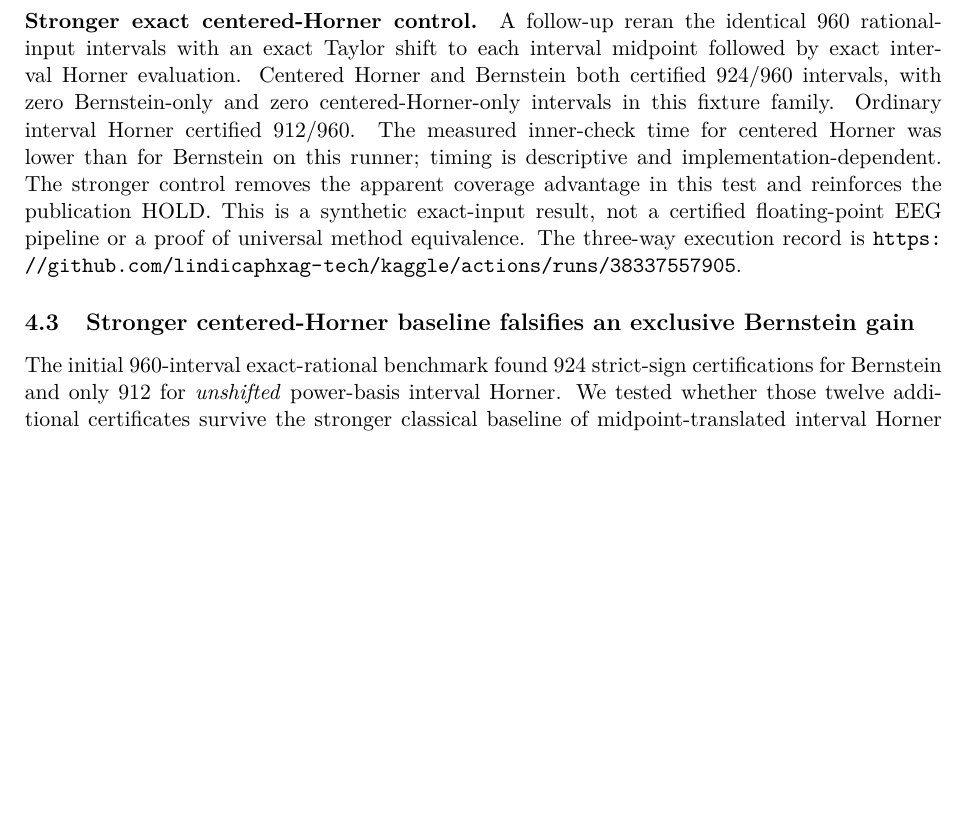
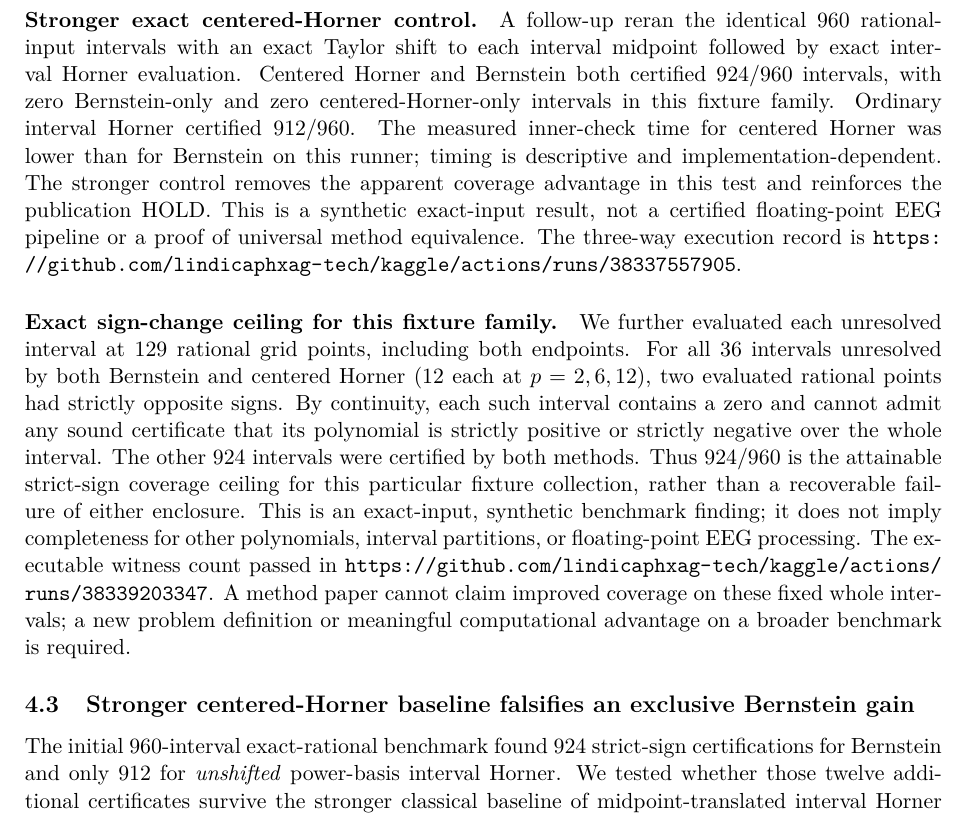
Before and after one commit to lindicaphxag-tech/kaggle, a LaTeX paper (research/defaultreg_bspc_v13/main_p4_rank_cell_certificates_NOT_READY.tex, which reads research/defaultreg_bspc_v13/P4_exact_rational_horner_comparison_results.tex): part of page 6 of 8, cut so that both start at the same text, the shorter picture padded with empty space. Compiled offline with pdfLaTeX.

Commit message:
P4: report exact sign-change ceiling and narrow method claim

```diff
--- a/research/defaultreg_bspc_v13/P4_exact_rational_horner_comparison_results.tex
+++ b/research/defaultreg_bspc_v13/P4_exact_rational_horner_comparison_results.tex
@@ -79,3 +79,23 @@ publication HOLD. This is a synthetic exact-input result,
 not a certified floating-point EEG pipeline or a proof of
 universal method equivalence. The three-way execution record
 is \url{https://github.com/lindicaphxag-tech/kaggle/actions/runs/38337557905}.
+
+\paragraph{Exact sign-change ceiling for this fixture family.}
+We further evaluated each unresolved interval at 129 rational grid
+points, including both endpoints. For all 36 intervals unresolved
+by both Bernstein and centered Horner (12 each at $p=2,6,12$),
+two evaluated rational points had strictly opposite signs.
+By continuity, each such interval contains a zero and cannot
+admit any sound certificate that its polynomial is strictly
+positive or strictly negative over the whole interval.
+The other 924 intervals were certified by both methods.
+Thus 924/960 is the attainable strict-sign coverage ceiling
+for this particular fixture collection, rather than a
+recoverable failure of either enclosure. This is an exact-input,
+synthetic benchmark finding; it does not imply completeness
+for other polynomials, interval partitions, or floating-point EEG
+processing. The executable witness count passed in
+\url{https://github.com/lindicaphxag-tech/kaggle/actions/runs/38339203347}.
+A method paper cannot claim improved coverage on these fixed
+whole intervals; a new problem definition or meaningful
+computational advantage on a broader benchmark is required.
```
